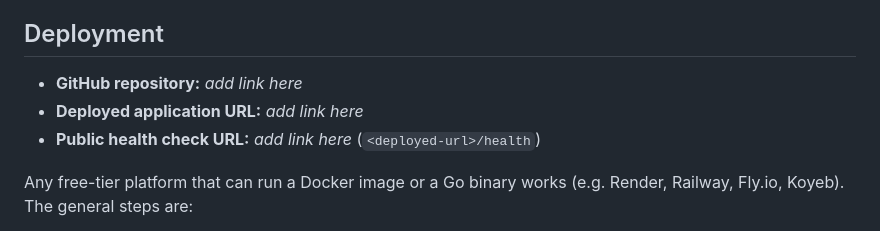
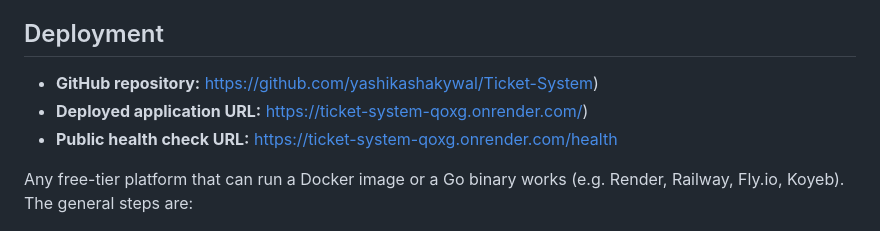
Before and after one commit to yashikashakywal/Ticket-System, a Markdown page: README.md, the part around the change. Drawn GitHub-style.

```diff
--- a/README.md
+++ b/README.md
@@ -174,9 +174,9 @@ open -> in_progress -> closed
 
 ## Deployment
 
-- **GitHub repository:** _add link here_
-- **Deployed application URL:** _add link here_
-- **Public health check URL:** _add link here_ (`<deployed-url>/health`)
+- **GitHub repository:** https://github.com/yashikashakywal/Ticket-System)
+- **Deployed application URL:** https://ticket-system-qoxg.onrender.com/)
+- **Public health check URL:** https://ticket-system-qoxg.onrender.com/health
 
 Any free-tier platform that can run a Docker image or a Go binary works
 (e.g. Render, Railway, Fly.io, Koyeb). The general steps are:
```
